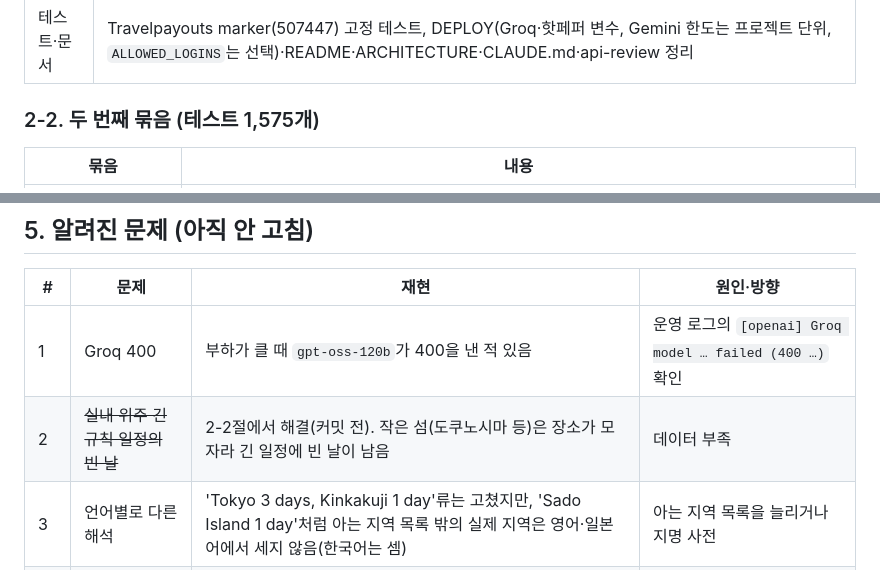
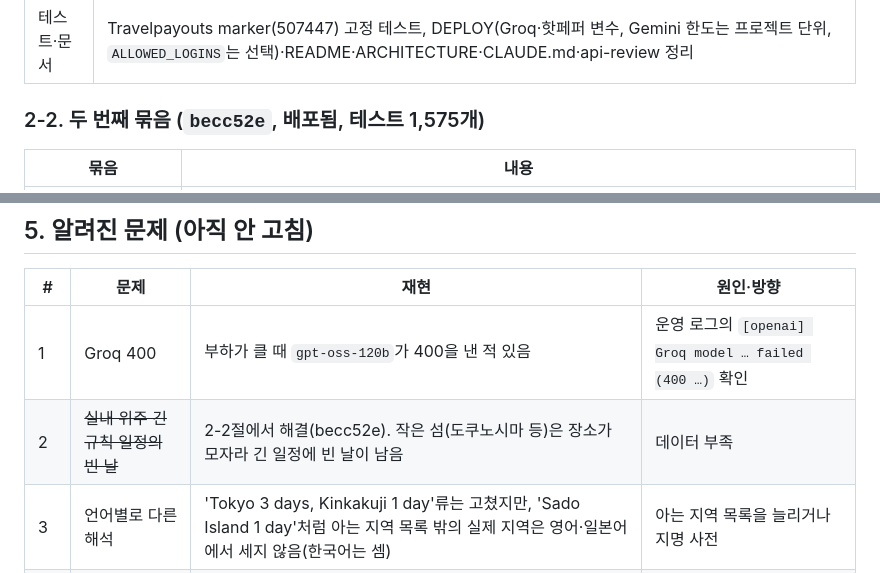
Before and after one commit to wsxc94/codex_travel-platform_project, a Markdown page: docs/handoff.md, 2 parts joined by grey strips. Drawn GitHub-style.

```diff
--- a/docs/handoff.md
+++ b/docs/handoff.md
@@ -29,7 +29,7 @@
 | 날짜 나눔 | '아사히카와 3일 아라시야마 공원'처럼 전체 일수를 한 도시에 붙이고 다른 도시는 장소로만 말하면 그 도시가 주 도시(`specialPrefs.mainCity`), 장소 도시는 꼭 갈 곳을 넣을 만큼만. '나고야 2박3일 하루는 교토'·'with a day trip to X and a day trip to Y' 읽기. 짧은 일정에는 요청하지 않은 하루짜리 카드를 붙이지 않음 |
 | 테스트·문서 | Travelpayouts marker(507447) 고정 테스트, DEPLOY(Groq·핫페퍼 변수, Gemini 한도는 프로젝트 단위, `ALLOWED_LOGINS`는 선택)·README·ARCHITECTURE·CLAUDE.md·api-review 정리 |
 
-### 2-2. 두 번째 묶음 (테스트 1,575개)
+### 2-2. 두 번째 묶음 (`becc52e`, 배포됨, 테스트 1,575개)
 
 | 묶음 | 내용 |
 |---|---|
@@ -70,7 +70,7 @@
 | # | 문제 | 재현 | 원인·방향 |
 |---|---|---|---|
 | 1 | Groq 400 | 부하가 클 때 `gpt-oss-120b`가 400을 낸 적 있음 | 운영 로그의 `[openai] Groq model … failed (400 …)` 확인 |
-| 2 | ~~실내 위주 긴 규칙 일정의 빈 날~~ | 2-2절에서 해결(커밋 전). 작은 섬(도쿠노시마 등)은 장소가 모자라 긴 일정에 빈 날이 남음 | 데이터 부족 |
+| 2 | ~~실내 위주 긴 규칙 일정의 빈 날~~ | 2-2절에서 해결(becc52e). 작은 섬(도쿠노시마 등)은 장소가 모자라 긴 일정에 빈 날이 남음 | 데이터 부족 |
 | 3 | 언어별로 다른 해석 | 'Tokyo 3 days, Kinkakuji 1 day'류는 고쳤지만, 'Sado Island 1 day'처럼 아는 지역 목록 밖의 실제 지역은 영어·일본어에서 세지 않음(한국어는 셈) | 아는 지역 목록을 늘리거나 지명 사전 |
 | 4a | 날짜 나눔 남은 것 | '아사히카와 3일 아라시야마 공원 교토도 가고 싶어'(교토를 이름으로도 말함)는 교토 2·아사히카와 1(HEAD 1·2), 일본어 '京都IN東京OUT、京都3日東京2日'은 3일 | 주 도시 판정을 이름+장소 혼합에도, 일본어 붙여 쓴 재언급 읽기 |
 | 4 | '오사카에'의 '사카에' | '오사카에 3일…'에서 나고야(사카에)를 경로에 넣는 경우(HEAD부터) | 도시 이름 안의 동네 이름 매칭 제외 |
```
Also changed, not shown: other parts of docs/handoff.md (+7 -8 lines), ARCHITECTURE.md (+2 -2 lines), docs/api-review-2026-10-02.md (+3 -3 lines).
